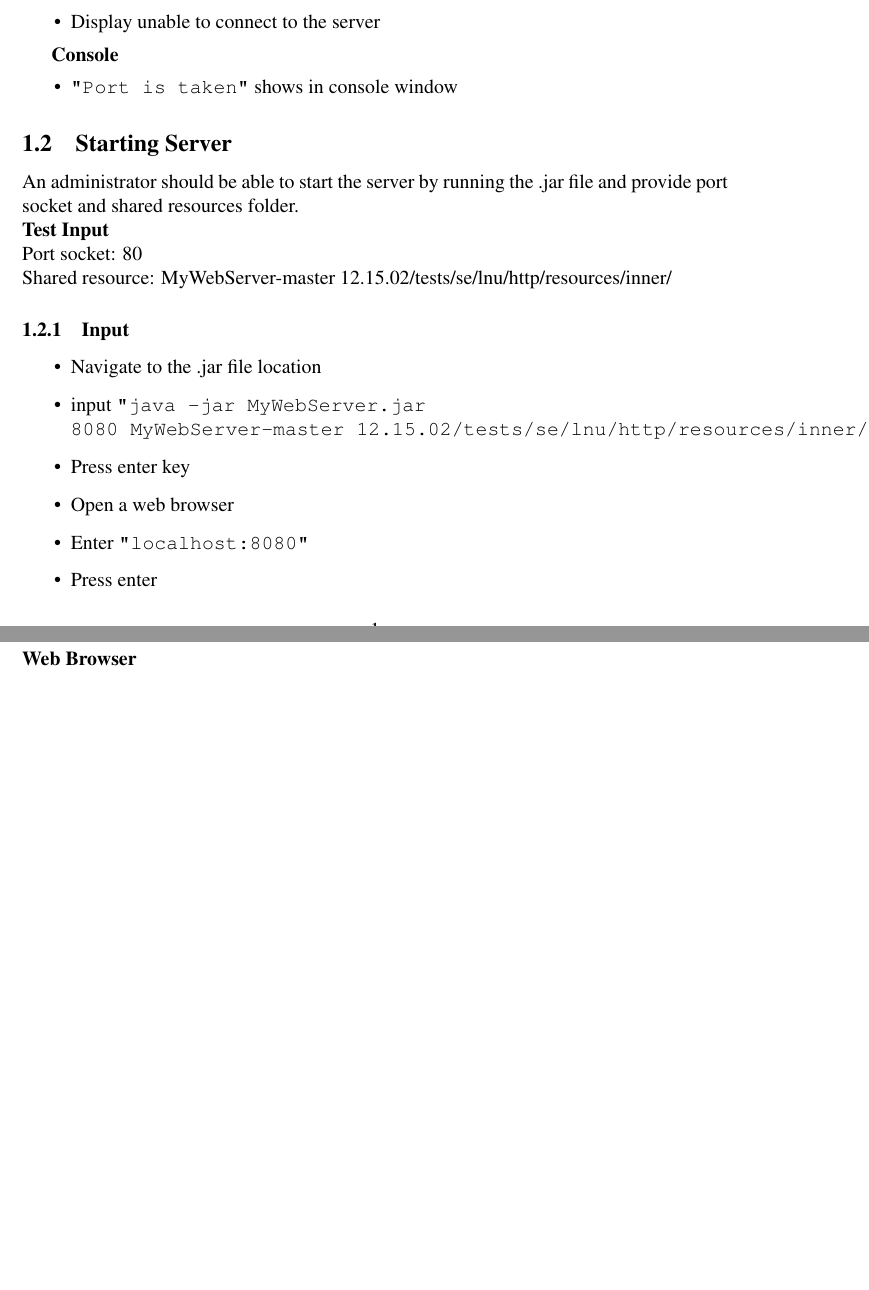
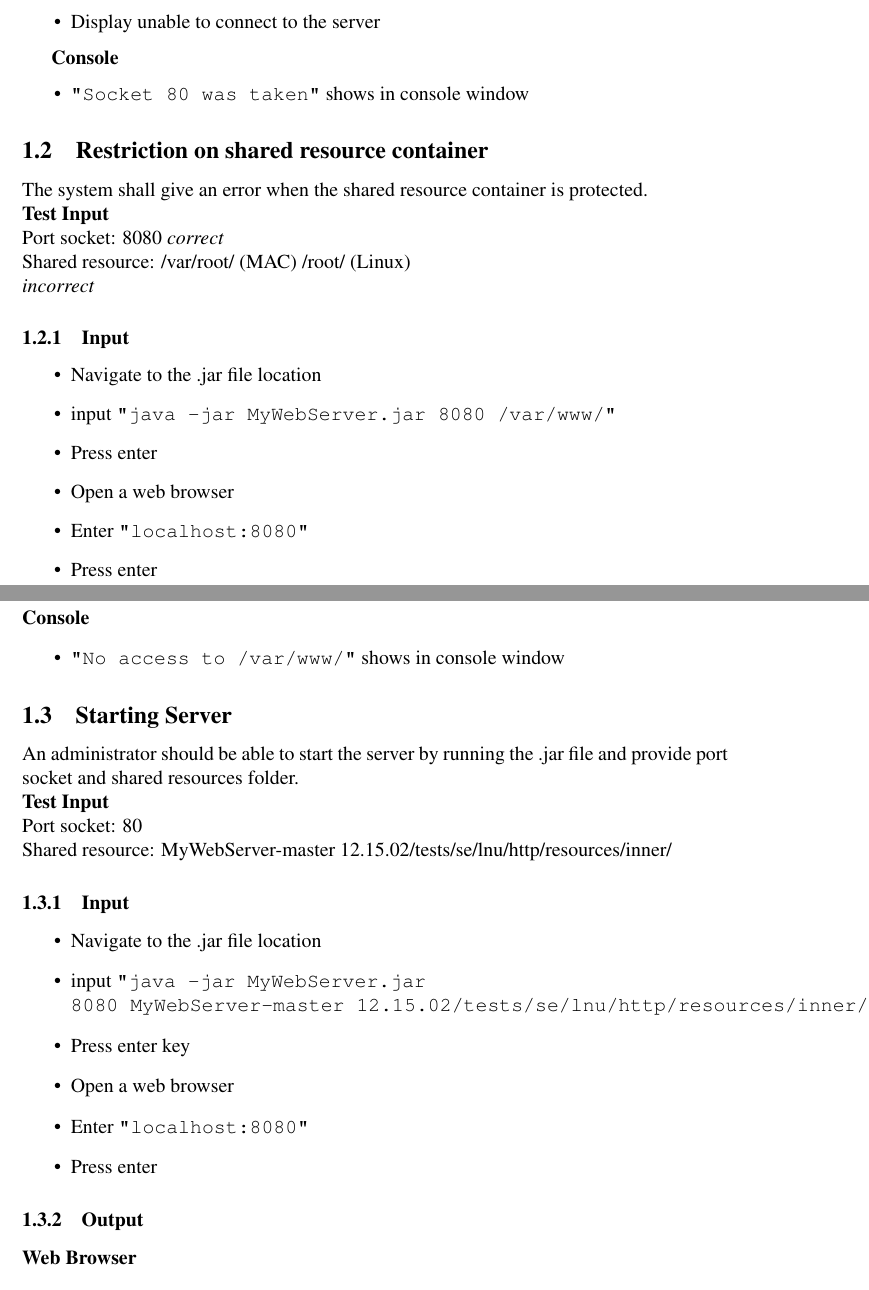
Before and after one commit to Caroline-Nilsson/1DV610-Assignment2, a LaTeX document (Documents/Test Cases/testCases.tex): two parts of pages 3 and 4 of 5, joined at a grey line, cut so that both start at the same text, the shorter picture padded with empty space. Compiled offline with pdfLaTeX.

Commit message:
Adds Test case for restrict access to shared resource

```diff
--- a/Documents/Test Cases/testCases.tex
+++ b/Documents/Test Cases/testCases.tex
@@ -103,7 +103,28 @@ The system shall notify the administrator if the provided port socket is unavail
 
 \textbf{Console}
 \begin{itemize}
-\item \texttt{"Port is taken"} shows in console window
+\item \texttt{"Socket 80 was taken"} shows in console window
+\end{itemize}
+
+\subsection{Restriction on shared resource container}
+
+The system shall give an error when the shared resource container is protected.\\
+\textbf{Test Input} \\ Port socket: 8080 \textit{correct} \\ Shared resource: /var/root/ (MAC) /root/ (Linux) \\ \textit{incorrect}
+
+\subsubsection{Input}
+\begin{itemize}
+\item Navigate to the .jar file location
+\item input \texttt{"java -jar MyWebServer.jar 8080 /var/www/"}
+\item Press enter
+\item Open a web browser
+\item Enter \texttt{"localhost:8080"}
+\item Press enter
+\end{itemize}
+
+\subsubsection{Output}
+\textbf{Console}
+\begin{itemize}
+\item \texttt{"No access to /var/www/"} shows in console window
 \end{itemize}
 
 \subsection{Starting Server}
```
